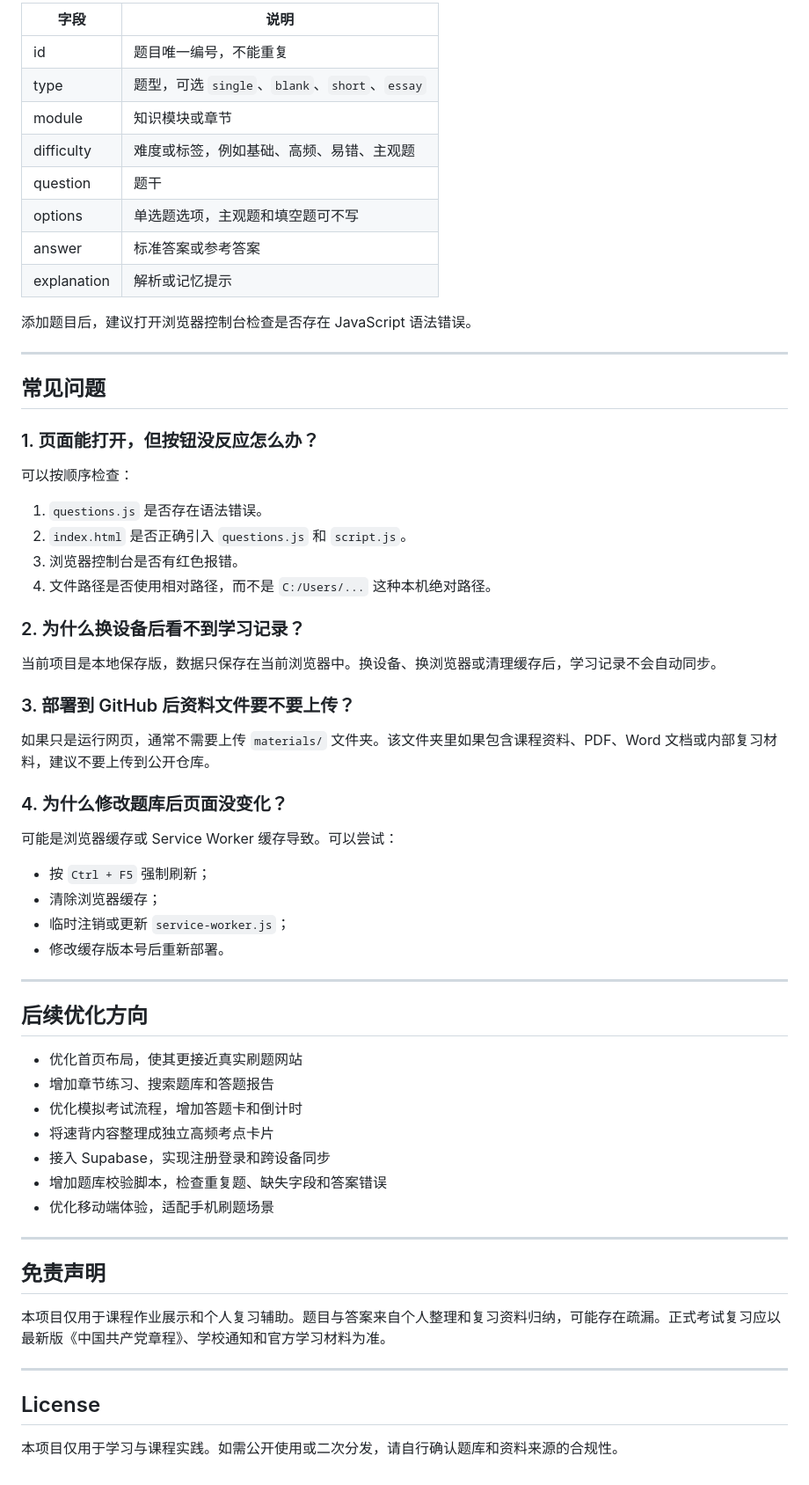
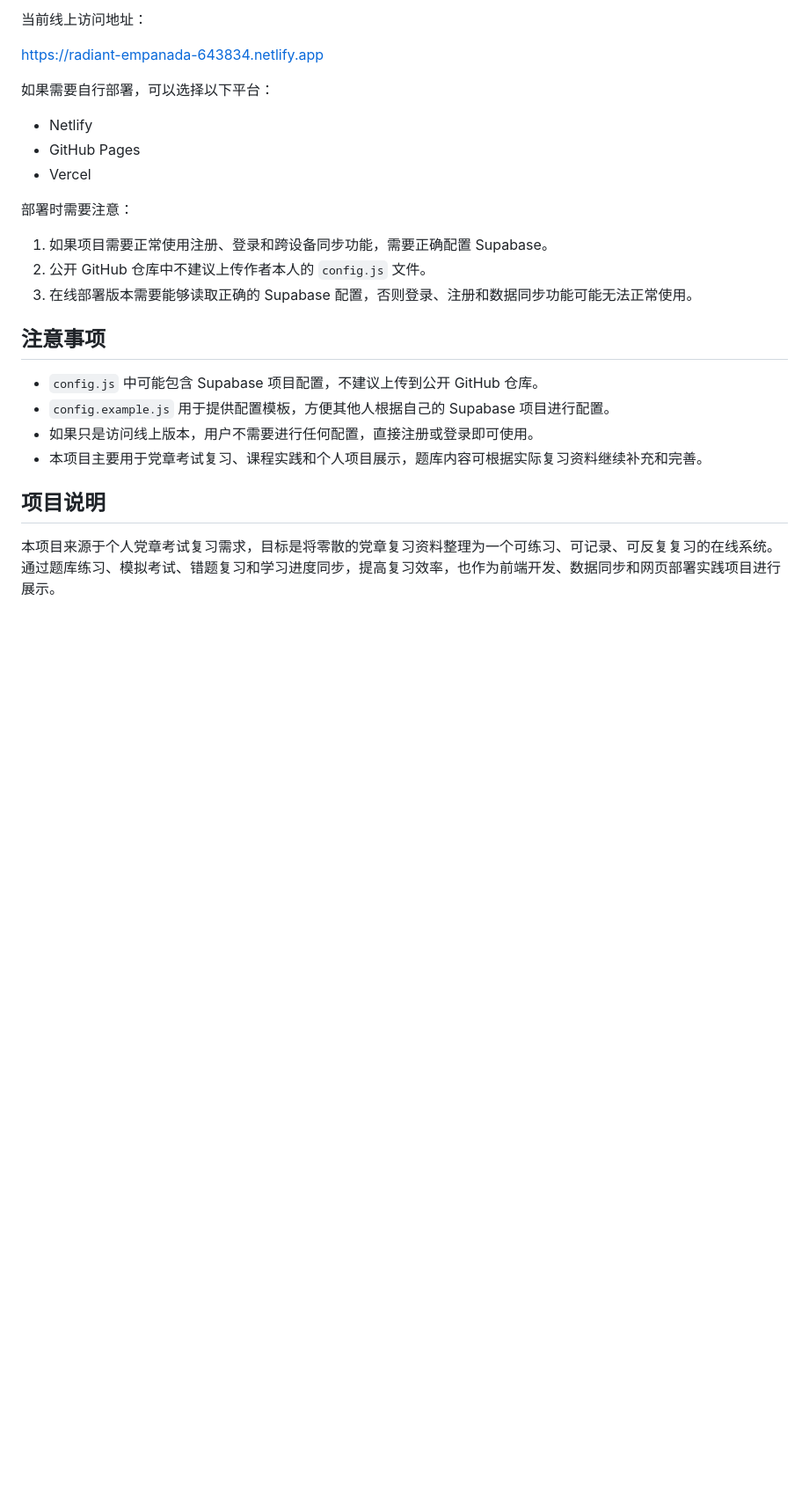
Before and after one commit to YangLi-yl/party-constitution-quiz-app, a Markdown page: README.md, the part around one of its changes. Shown at 88% size. Rendered like a GitHub page; blank space fills up the shorter version.

```diff
--- a/README.md
+++ b/README.md
@@ -165,67 +115,27 @@ questions.js
 
-| 字段 | 说明 |
-|---|---|
-| id | 题目唯一编号，不能重复 |
-| type | 题型，可选 `single`、`blank`、`short`、`essay` |
-| module | 知识模块或章节 |
-| difficulty | 难度或标签，例如基础、高频、易错、主观题 |
-| question | 题干 |
-| options | 单选题选项，主观题和填空题可不写 |
-| answer | 标准答案或参考答案 |
-| explanation | 解析或记忆提示 |
+当前线上访问地址：
 
-添加题目后，建议打开浏览器控制台检查是否存在 JavaScript 语法错误。
+https://radiant-empanada-643834.netlify.app
 
----
+如果需要自行部署，可以选择以下平台：
 
-## 常见问题
+* Netlify
+* GitHub Pages
+* Vercel
 
-### 1. 页面能打开，但按钮没反应怎么办？
+部署时需要注意：
 
-可以按顺序检查：
+1. 如果项目需要正常使用注册、登录和跨设备同步功能，需要正确配置 Supabase。
+2. 公开 GitHub 仓库中不建议上传作者本人的 `config.js` 文件。
+3. 在线部署版本需要能够读取正确的 Supabase 配置，否则登录、注册和数据同步功能可能无法正常使用。
 
-1. `questions.js` 是否存在语法错误。
-2. `index.html` 是否正确引入 `questions.js` 和 `script.js`。
-3. 浏览器控制台是否有红色报错。
-4. 文件路径是否使用相对路径，而不是 `C:/Users/...` 这种本机绝对路径。
+## 注意事项
 
-### 2. 为什么换设备后看不到学习记录？
+* `config.js` 中可能包含 Supabase 项目配置，不建议上传到公开 GitHub 仓库。
+* `config.example.js` 用于提供配置模板，方便其他人根据自己的 Supabase 项目进行配置。
+* 如果只是访问线上版本，用户不需要进行任何配置，直接注册或登录即可使用。
+* 本项目主要用于党章考试复习、课程实践和个人项目展示，题库内容可根据实际复习资料继续补充和完善。
 
-当前项目是本地保存版，数据只保存在当前浏览器中。换设备、换浏览器或清理缓存后，学习记录不会自动同步。
+## 项目说明
 
-### 3. 部署到 GitHub 后资料文件要不要上传？
-
-如果只是运行网页，通常不需要上传 `materials/` 文件夹。该文件夹里如果包含课程资料、PDF、Word 文档或内部复习材料，建议不要上传到公开仓库。
-
-### 4. 为什么修改题库后页面没变化？
-
-可能是浏览器缓存或 Service Worker 缓存导致。可以尝试：
-
-- 按 `Ctrl + F5` 强制刷新；
-- 清除浏览器缓存；
-- 临时注销或更新 `service-worker.js`；
-- 修改缓存版本号后重新部署。
-
----
-
-## 后续优化方向
-
-- 优化首页布局，使其更接近真实刷题网站
-- 增加章节练习、搜索题库和答题报告
-- 优化模拟考试流程，增加答题卡和倒计时
-- 将速背内容整理成独立高频考点卡片
-- 接入 Supabase，实现注册登录和跨设备同步
-- 增加题库校验脚本，检查重复题、缺失字段和答案错误
-- 优化移动端体验，适配手机刷题场景
-
----
-
-## 免责声明
-
-本项目仅用于课程作业展示和个人复习辅助。题目与答案来自个人整理和复习资料归纳，可能存在疏漏。正式考试复习应以最新版《中国共产党章程》、学校通知和官方学习材料为准。
-
----
-
-## License
-
-本项目仅用于学习与课程实践。如需公开使用或二次分发，请自行确认题库和资料来源的合规性。
+本项目来源于个人党章考试复习需求，目标是将零散的党章复习资料整理为一个可练习、可记录、可反复复习的在线系统。通过题库练习、模拟考试、错题复习和学习进度同步，提高复习效率，也作为前端开发、数据同步和网页部署实践项目进行展示。
```
Also changed, not shown: other parts of README.md (+71 -121 lines).
